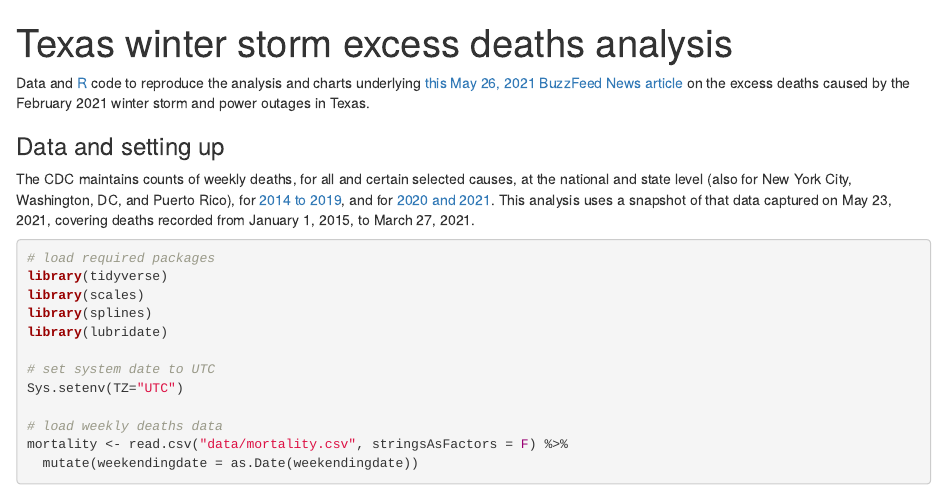
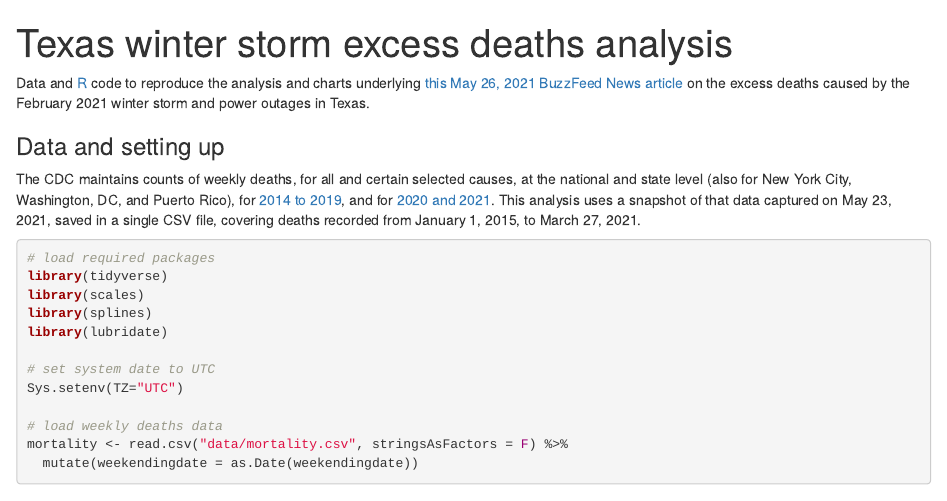
Before and after one commit to BuzzFeedNews/2021-05-tx-winter-storm-deaths, an R Markdown document (index.Rmd): the page in a window 1100 px wide, from its top. The pictures show the output file index.html that the author committed with the source, opened offline.

Commit message:
for publication

````diff
--- a/index.Rmd
+++ b/index.Rmd
@@ -10,7 +10,7 @@ Data and [R](https://www.r-project.org/) code to reproduce the analysis and char
 
 ### Data and setting up
 
-The CDC maintains counts of weekly deaths, for all and certain selected causes, at the national and state level (also for New York City, Washington, DC, and Puerto Rico), for [2014 to 2019](https://data.cdc.gov/NCHS/Weekly-Counts-of-Deaths-by-State-and-Select-Causes/3yf8-kanr), and for [2020 and 2021](https://data.cdc.gov/NCHS/Weekly-Counts-of-Deaths-by-State-and-Select-Causes/muzy-jte6). This analysis uses a snapshot of that data captured on May 23, 2021, covering deaths recorded from January 1, 2015, to March 27, 2021.
+The CDC maintains counts of weekly deaths, for all and certain selected causes, at the national and state level (also for New York City, Washington, DC, and Puerto Rico), for [2014 to 2019](https://data.cdc.gov/NCHS/Weekly-Counts-of-Deaths-by-State-and-Select-Causes/3yf8-kanr), and for [2020 and 2021](https://data.cdc.gov/NCHS/Weekly-Counts-of-Deaths-by-State-and-Select-Causes/muzy-jte6). This analysis uses a snapshot of that data captured on May 23, 2021, saved in a single CSV file, covering deaths recorded from January 1, 2015, to March 27, 2021.
 
 
 ```{r}
````
Also changed, not shown: index.html.
